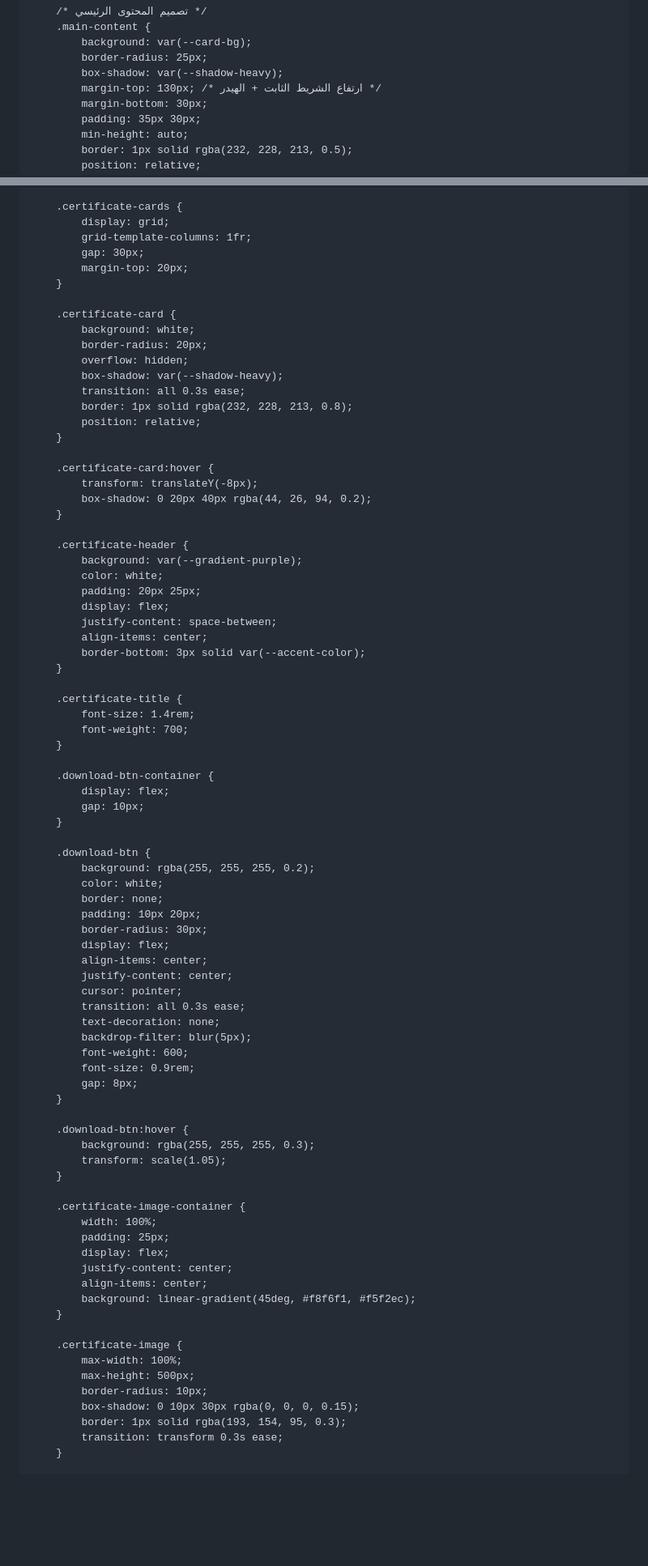
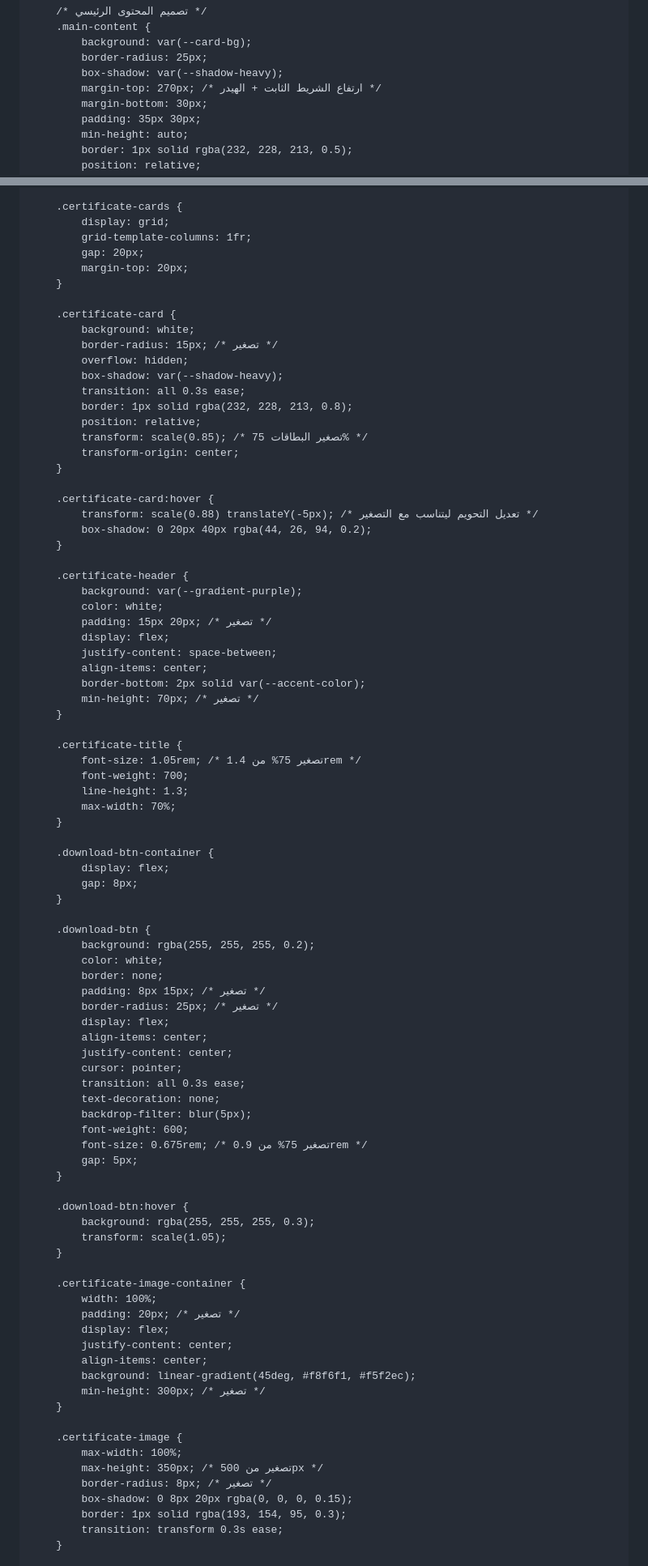
Before and after one commit to visionof2030-pixel/Print, a Markdown page: README.md, 2 parts joined by grey strips. Shown at 81% size. Drawn GitHub-style; blank space fills up the shorter version.

```diff
--- a/README.md
+++ b/README.md
@@ -271,7 +273,7 @@
             background: var(--card-bg);
             border-radius: 25px;
             box-shadow: var(--shadow-heavy);
-            margin-top: 130px; /* ارتفاع الشريط الثابت + الهيدر */
+            margin-top: 270px; /* ارتفاع الشريط الثابت + الهيدر */
             margin-bottom: 30px;
             padding: 35px 30px;
             min-height: auto;
@@ -344,51 +346,56 @@
         .certificate-cards {
             display: grid;
             grid-template-columns: 1fr;
-            gap: 30px;
+            gap: 20px;
             margin-top: 20px;
         }
 
         .certificate-card {
             background: white;
-            border-radius: 20px;
+            border-radius: 15px; /* تصغير */
             overflow: hidden;
             box-shadow: var(--shadow-heavy);
             transition: all 0.3s ease;
             border: 1px solid rgba(232, 228, 213, 0.8);
             position: relative;
+            transform: scale(0.85); /* تصغير البطاقات 75% */
+            transform-origin: center;
         }
 
         .certificate-card:hover {
-            transform: translateY(-8px);
+            transform: scale(0.88) translateY(-5px); /* تعديل التحويم ليتناسب مع التصغير */
             box-shadow: 0 20px 40px rgba(44, 26, 94, 0.2);
         }
 
         .certificate-header {
             background: var(--gradient-purple);
             color: white;
-            padding: 20px 25px;
+            padding: 15px 20px; /* تصغير */
             display: flex;
             justify-content: space-between;
             align-items: center;
-            border-bottom: 3px solid var(--accent-color);
+            border-bottom: 2px solid var(--accent-color);
+            min-height: 70px; /* تصغير */
         }
 
         .certificate-title {
-            font-size: 1.4rem;
+            font-size: 1.05rem; /* تصغير 75% من 1.4rem */
             font-weight: 700;
+            line-height: 1.3;
+            max-width: 70%;
         }
 
         .download-btn-container {
             display: flex;
-            gap: 10px;
+            gap: 8px;
         }
 
         .download-btn {
             background: rgba(255, 255, 255, 0.2);
             color: white;
             border: none;
-            padding: 10px 20px;
-            border-radius: 30px;
+            padding: 8px 15px; /* تصغير */
+            border-radius: 25px; /* تصغير */
             display: flex;
             align-items: center;
             justify-content: center;
@@ -397,8 +404,8 @@
             text-decoration: none;
             backdrop-filter: blur(5px);
             font-weight: 600;
-            font-size: 0.9rem;
-            gap: 8px;
+            font-size: 0.675rem; /* تصغير 75% من 0.9rem */
+            gap: 5px;
         }
 
         .download-btn:hover {
@@ -408,18 +415,19 @@
 
         .certificate-image-container {
             width: 100%;
-            padding: 25px;
+            padding: 20px; /* تصغير */
             display: flex;
             justify-content: center;
             align-items: center;
             background: linear-gradient(45deg, #f8f6f1, #f5f2ec);
+            min-height: 300px; /* تصغير */
         }
 
         .certificate-image {
             max-width: 100%;
-            max-height: 500px;
-            border-radius: 10px;
-            box-shadow: 0 10px 30px rgba(0, 0, 0, 0.15);
+            max-height: 350px; /* تصغير من 500px */
+            border-radius: 8px; /* تصغير */
+            box-shadow: 0 8px 20px rgba(0, 0, 0, 0.15);
             border: 1px solid rgba(193, 154, 95, 0.3);
             transition: transform 0.3s ease;
         }
```
Also changed, not shown: other parts of README.md (+113 -34 lines).
